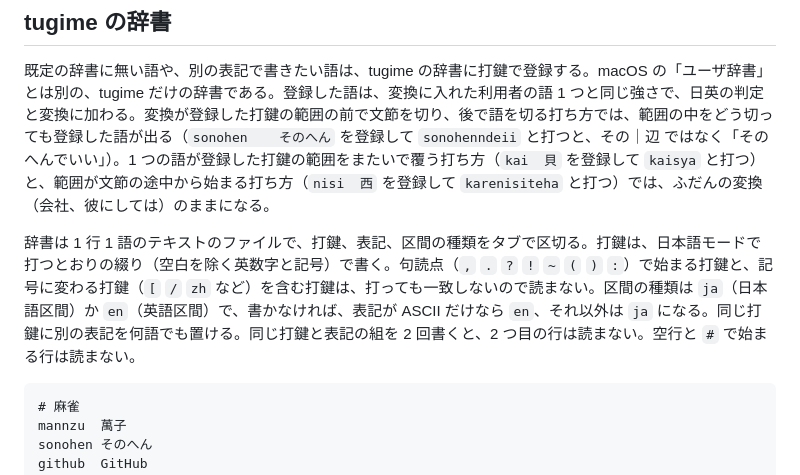
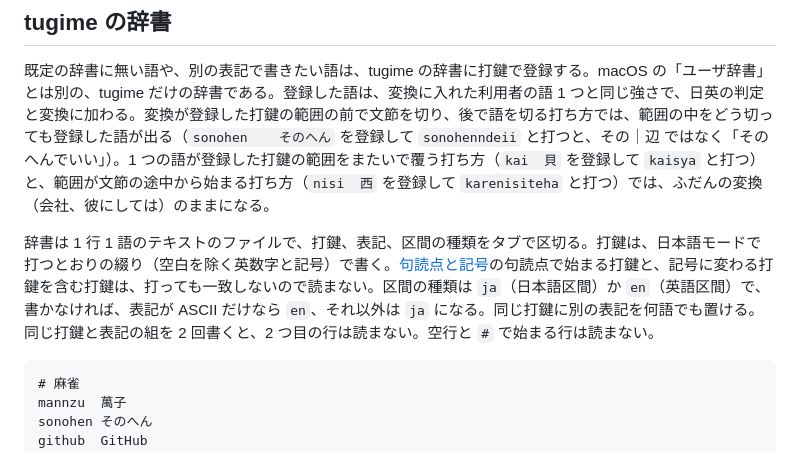
Before and after one commit to miyaoka/tugime, a Markdown page: docs/usage.md, the part around the change. GitHub-like rendering.

Commit message:
docs(usage): point dictionary keys at the punctuation section instead of listing the marks again
Co-Authored-By: Claude Opus 5.5 <noreply@anthropic.com>

````diff
--- a/docs/usage.md
+++ b/docs/usage.md
@@ -39,7 +39,7 @@
 
 既定の辞書に無い語や、別の表記で書きたい語は、tugime の辞書に打鍵で登録する。macOS の「ユーザ辞書」とは別の、tugime だけの辞書である。登録した語は、変換に入れた利用者の語 1 つと同じ強さで、日英の判定と変換に加わる。変換が登録した打鍵の範囲の前で文節を切り、後で語を切る打ち方では、範囲の中をどう切っても登録した語が出る（`sonohen	そのへん` を登録して `sonohenndeii` と打つと、その｜辺 ではなく「そのへんでいい」）。1 つの語が登録した打鍵の範囲をまたいで覆う打ち方（`kai	貝` を登録して `kaisya` と打つ）と、範囲が文節の途中から始まる打ち方（`nisi	西` を登録して `karenisiteha` と打つ）では、ふだんの変換（会社、彼にしては）のままになる。
 
-辞書は 1 行 1 語のテキストのファイルで、打鍵、表記、区間の種類をタブで区切る。打鍵は、日本語モードで打つとおりの綴り（空白を除く英数字と記号）で書く。句読点（`,` `.` `?` `!` `~` `(` `)` `:`）で始まる打鍵と、記号に変わる打鍵（`[` `/` `zh` など）を含む打鍵は、打っても一致しないので読まない。区間の種類は `ja`（日本語区間）か `en`（英語区間）で、書かなければ、表記が ASCII だけなら `en`、それ以外は `ja` になる。同じ打鍵に別の表記を何語でも置ける。同じ打鍵と表記の組を 2 回書くと、2 つ目の行は読まない。空行と `#` で始まる行は読まない。
+辞書は 1 行 1 語のテキストのファイルで、打鍵、表記、区間の種類をタブで区切る。打鍵は、日本語モードで打つとおりの綴り（空白を除く英数字と記号）で書く。[句読点と記号](#句読点と記号)の句読点で始まる打鍵と、記号に変わる打鍵を含む打鍵は、打っても一致しないので読まない。区間の種類は `ja`（日本語区間）か `en`（英語区間）で、書かなければ、表記が ASCII だけなら `en`、それ以外は `ja` になる。同じ打鍵に別の表記を何語でも置ける。同じ打鍵と表記の組を 2 回書くと、2 つ目の行は読まない。空行と `#` で始まる行は読まない。
 
 ```
 # 麻雀
````
